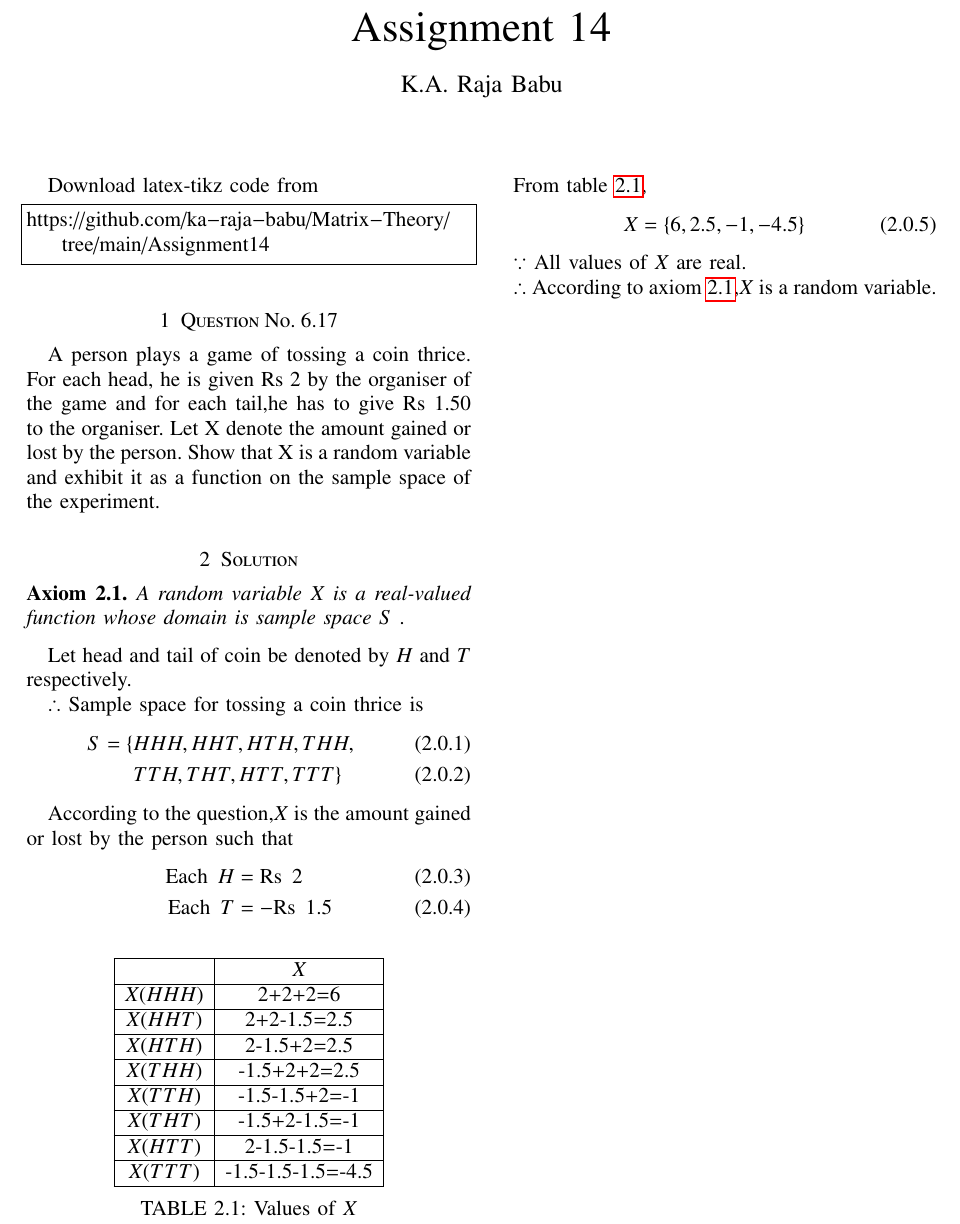
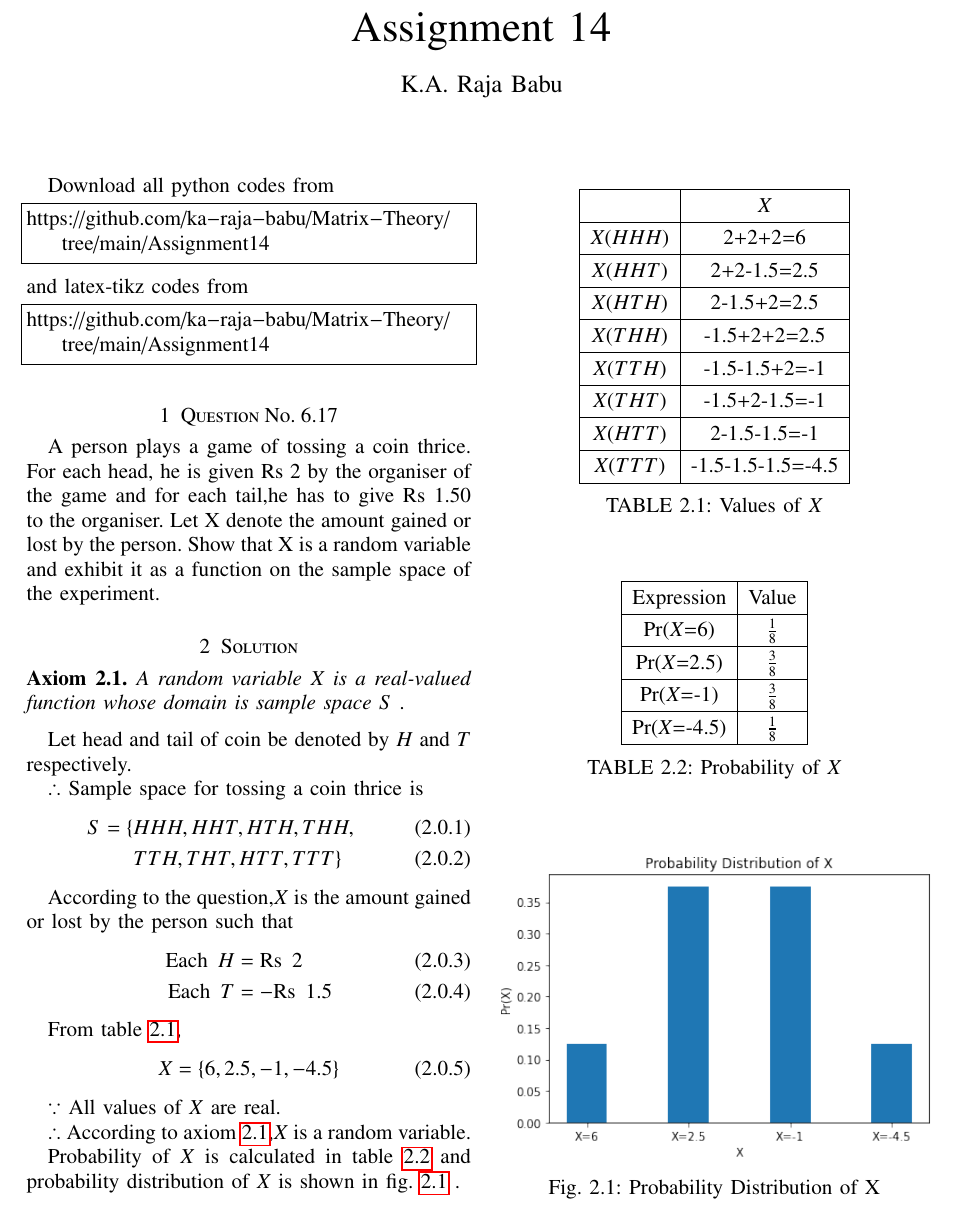
Before and after one commit to ka-raja-babu/Matrix-Theory, a LaTeX problem sheet (Assignment14/Assignment14.tex): part of the page, cut so that both start at the same text. Compiled offline with pdfLaTeX.

Commit message:
Add files via upload

```diff
--- a/Assignment14/Assignment14.tex
+++ b/Assignment14/Assignment14.tex
@@ -52,11 +52,10 @@
 \renewcommand\thesection{\arabic{section}}
 \renewcommand\thesubsection{\thesection.\arabic{subsection}}
 \renewcommand\thesubsubsection{\thesubsection.\arabic{subsubsection}}
-
+\renewcommand{\arraystretch}{1.3}
 \renewcommand\thesectiondis{\arabic{section}}
 \renewcommand\thesubsectiondis{\thesectiondis.\arabic{subsection}}
 \renewcommand\thesubsubsectiondis{\thesubsectiondis.\arabic{subsubsection}}
-
 
 \hyphenation{op-tical net-works semi-conduc-tor}
 \def\inputGnumericTable{}                                 %%
@@ -133,7 +132,12 @@ columns=fullflexible
 \bigskip
 \renewcommand{\thefigure}{\theenumi}
 \renewcommand{\thetable}{\theenumi}
-Download latex-tikz code from
+Download all python codes from
+\begin{lstlisting}
+https://github.com/ka-raja-babu/Matrix-Theory/tree/main/Assignment14
+\end{lstlisting}
+%
+and latex-tikz codes from
 %
 \begin{lstlisting}
 https://github.com/ka-raja-babu/Matrix-Theory/tree/main/Assignment14
@@ -163,6 +167,17 @@ According to the question,$X$ is the amount gained or lost by the person such th
     \text{Each} \hspace{0.2cm} T &= -\text{Rs} \hspace{0.2cm} 1.5
 \end{align}
 
+From table \ref{tab:table1},
+\begin{align}
+    X=\{6,2.5,-1,-4.5\}
+\end{align}
+
+$\because$ All values of $X$ are real.
+
+$\therefore$ According to axiom \ref{axiom1},$X$ is a random variable.
+
+Probability of $X$ is calculated in table \ref{tab:table2} and probability distribution of $X$ is shown in fig. \ref{fig:fig1} .
+
 \numberwithin{table}{section}
 \begin{table}[!ht]
 \centering
@@ -191,13 +206,32 @@ $X(TTT)$ & -1.5-1.5-1.5=-4.5 \\
 \label{tab:table1}
 \end{table}
 
-From table \ref{tab:table1},
-\begin{align}
-    X=\{6,2.5,-1,-4.5\}
-\end{align}
+\numberwithin{table}{section}
+\begin{table}[!ht]
+\centering
+\begin{tabular}{|c|c|}
+\hline
+Expression & Value \\
+\hline
+Pr($X$=6) & $\frac{1}{8}$ \\
+\hline
+Pr($X$=2.5) & $\frac{3}{8}$ \\
+\hline
+Pr($X$=-1) & $\frac{3}{8}$ \\
+\hline
+Pr($X$=-4.5) & $\frac{1}{8}$ \\
+\hline
+\end{tabular}
+\caption{Probability of $X$}
+\label{tab:table2}
+\end{table}
 
-$\because$ All values of $X$ are real.
-
-$\therefore$ According to axiom \ref{axiom1},$X$ is a random variable.
+\numberwithin{figure}{section}
+\begin{figure}[!ht]
+\centering
+\includegraphics[width=\columnwidth]{Figure14}
+\caption{Probability Distribution of X}
+\label{fig:fig1}
+\end{figure}
 
 \end{document}
```
Also changed, not shown: Assignment14/Assignment14.pdf, Assignment14/Figure14.png (added), 1 other file.
